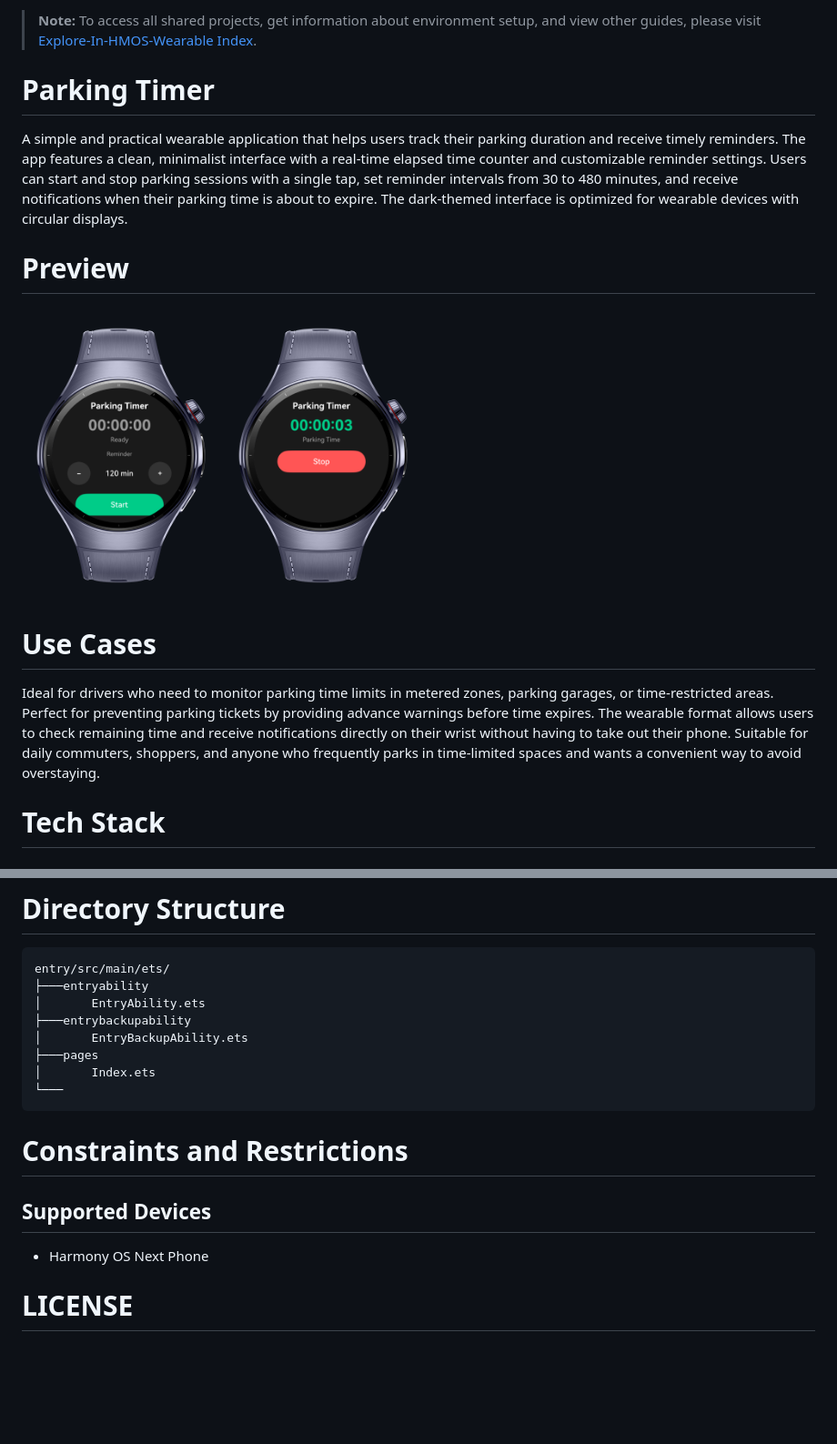
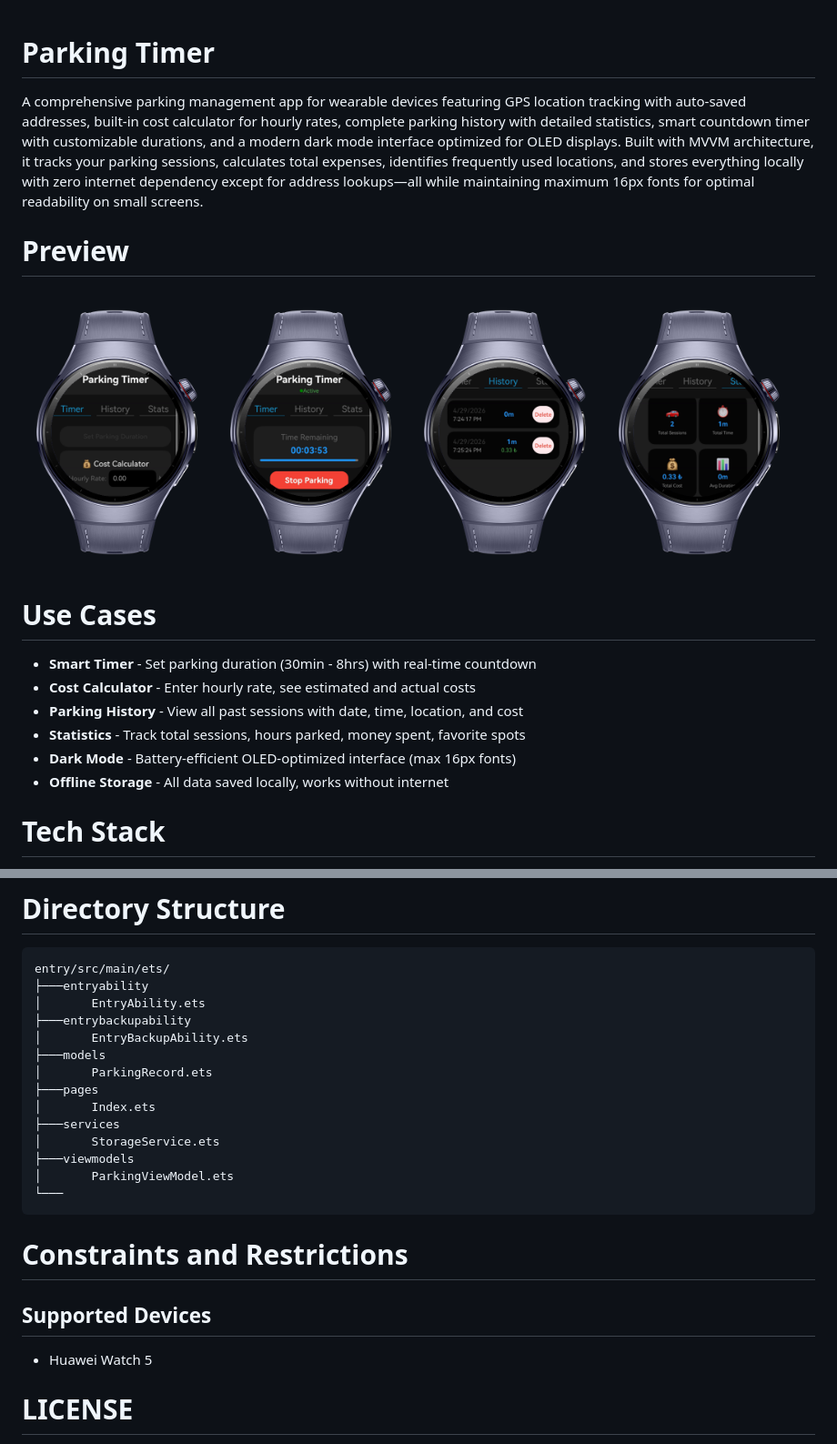
Before and after one commit to Explore-In-HMOS/parking-timer, a Markdown page: README.md, 2 parts joined by grey strips. Shown at 91% size. GitHub-like rendering; pictures changed too: screenshots/1.png, screenshots/2.png, screenshots/3.png (added); blank space fills up the shorter version.

Commit message:
Update project content

````diff
--- a/README.md
+++ b/README.md
@@ -1,27 +1,24 @@
-> **Note:** To access all shared projects, get information about environment setup, and view other guides, please visit [Explore-In-HMOS-Wearable Index](https://github.com/Explore-In-HMOS-Wearable/hmos-index).
-
 # Parking Timer
 
-A simple and practical wearable application that helps users track their parking duration and receive timely reminders.
-The app features a clean, minimalist interface with a real-time elapsed time counter and customizable reminder settings.
-Users can start and stop parking sessions with a single tap, set reminder intervals from 30 to 480 minutes, and receive
-notifications when their parking time is about to expire. The dark-themed interface is optimized for wearable devices
-with circular displays.
+A comprehensive parking management app for wearable devices featuring GPS location tracking with auto-saved addresses, built-in cost calculator for hourly rates, complete parking history with detailed statistics, smart countdown timer with customizable durations, and a modern dark mode interface optimized for OLED displays. Built with MVVM architecture, it tracks your parking sessions, calculates total expenses, identifies frequently used locations, and stores everything locally with zero internet dependency except for address lookups—all while maintaining maximum 16px fonts for optimal readability on small screens.
 
 # Preview
 
 <p align="left">
-  <img src="screenshots/1.png" width="25%">
-  <img src="screenshots/2.png" width="25%">
+  <img src="screenshots/1.png" width="24%">
+  <img src="screenshots/2.png" width="24%">
+  <img src="screenshots/3.png" width="24%">
+  <img src="screenshots/4.png" width="24%">
 </p>
 
 # Use Cases
 
-Ideal for drivers who need to monitor parking time limits in metered zones, parking garages, or time-restricted areas.
-Perfect for preventing parking tickets by providing advance warnings before time expires. The wearable format allows
-users to check remaining time and receive notifications directly on their wrist without having to take out their phone.
-Suitable for daily commuters, shoppers, and anyone who frequently parks in time-limited spaces and wants a convenient
-way to avoid overstaying.
+* **Smart Timer** - Set parking duration (30min - 8hrs) with real-time countdown
+* **Cost Calculator** - Enter hourly rate, see estimated and actual costs
+* **Parking History** - View all past sessions with date, time, location, and cost
+* **Statistics** - Track total sessions, hours parked, money spent, favorite spots
+* **Dark Mode** - Battery-efficient OLED-optimized interface (max 16px fonts)
+* **Offline Storage** - All data saved locally, works without internet
 
 # Tech Stack
 
@@ -38,8 +35,14 @@ entry/src/main/ets/
 │       EntryAbility.ets
 ├───entrybackupability
 │       EntryBackupAbility.ets
+├───models
+│       ParkingRecord.ets
 ├───pages
 │       Index.ets
+├───services
+│       StorageService.ets
+├───viewmodels
+│       ParkingViewModel.ets
 └───
 ```
 
@@ -47,7 +50,7 @@ entry/src/main/ets/
 
 ## Supported Devices
 
-- Harmony OS Next Phone
+- Huawei Watch 5
 
 # LICENSE
 
````
Also changed, not shown: 5 other files.
